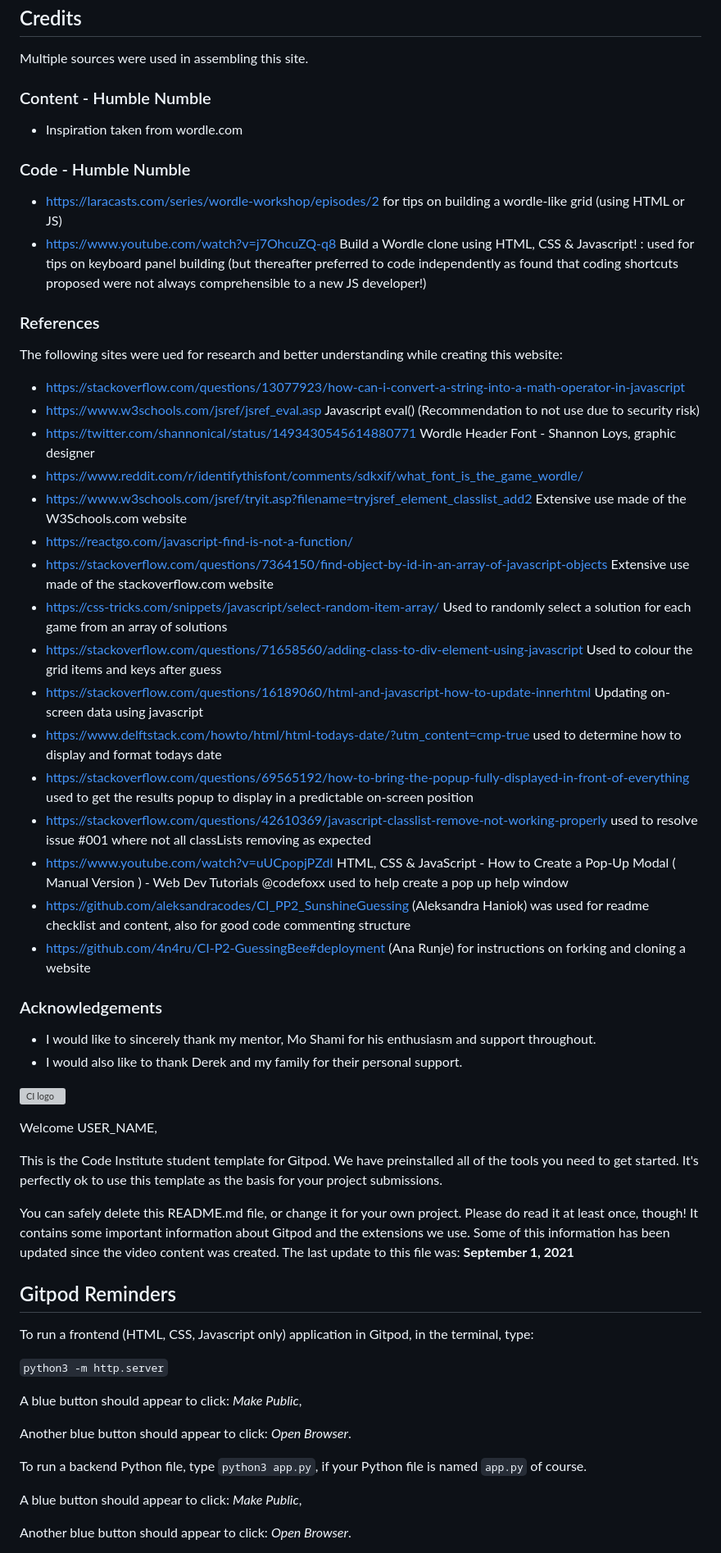
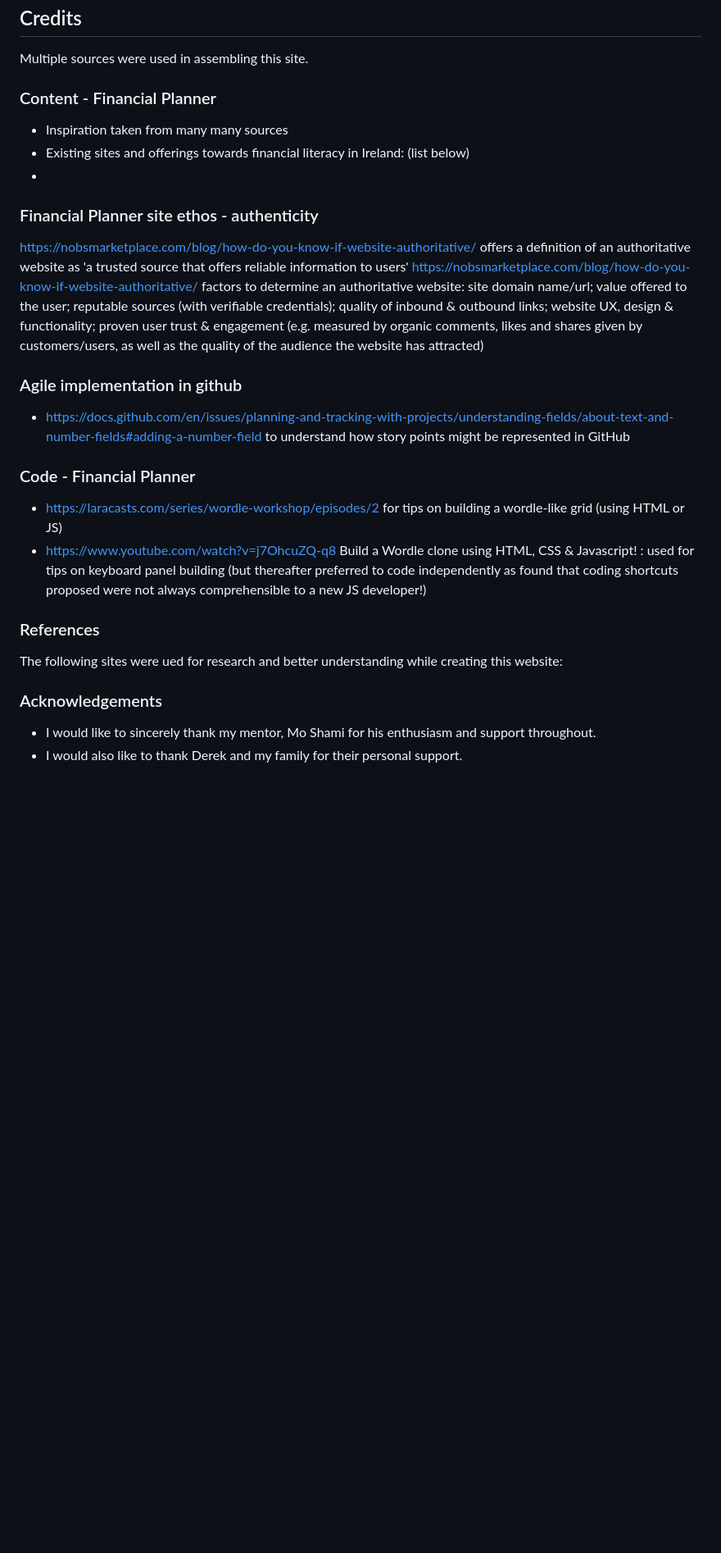
Before and after one commit to StephenWinters95/FLIT_Main_Ste, a Markdown page: README.md, the part around one of its changes. Shown at 82% size. Rendered like a GitHub page; blank space fills up the shorter version; grey boxes are pictures that could not be loaded.

Commit message:
Update README.md site ethos and values

```diff
--- a/README.md
+++ b/README.md
@@ -607,61 +628,25 @@ The live link can be found here - https://deemccart.github.io/CI_PP2_Humble_Numb
 Multiple sources were used in assembling this site.
 
 
-### Content - Humble Numble
-* Inspiration taken from wordle.com
+### Content - Financial Planner
+* Inspiration taken from many many sources
+* Existing sites and offerings towards financial literacy in Ireland:  (list below)
+*
+### Financial Planner site ethos - authenticity
+https://nobsmarketplace.com/blog/how-do-you-know-if-website-authoritative/ offers a definition of an authoritative website as 'a trusted source that offers reliable information to users'
+https://nobsmarketplace.com/blog/how-do-you-know-if-website-authoritative/ factors to determine an authoritative website: site domain name/url; value offered to the user; reputable sources (with verifiable credentials); quality of inbound & outbound links; website UX, design & functionality; proven user trust & engagement (e.g. measured by organic comments, likes and shares given by customers/users, as well as the quality of the audience the website has attracted)
 
-### Code - Humble Numble
+### Agile implementation in github
+* https://docs.github.com/en/issues/planning-and-tracking-with-projects/understanding-fields/about-text-and-number-fields#adding-a-number-field to understand how story points might be represented in GitHub
+
+### Code - Financial Planner
 * https://laracasts.com/series/wordle-workshop/episodes/2 for tips on building a wordle-like grid (using HTML or JS)
 * https://www.youtube.com/watch?v=j7OhcuZQ-q8 Build a Wordle clone using HTML, CSS & Javascript! : used for tips on keyboard panel building (but thereafter preferred to code independently as found that coding shortcuts proposed were not always comprehensible to a new JS developer!)
 
 ### References
 The following sites were ued for research and better understanding while creating this website:
-* https://stackoverflow.com/questions/13077923/how-can-i-convert-a-string-into-a-math-operator-in-javascript
-* https://www.w3schools.com/jsref/jsref_eval.asp Javascript eval() (Recommendation to not use due to security risk)
-* https://twitter.com/shannonical/status/1493430545614880771 Wordle Header Font - Shannon Loys, graphic designer
-* https://www.reddit.com/r/identifythisfont/comments/sdkxif/what_font_is_the_game_wordle/
-* https://www.w3schools.com/jsref/tryit.asp?filename=tryjsref_element_classlist_add2 Extensive use made of the W3Schools.com website
-* https://reactgo.com/javascript-find-is-not-a-function/
-* https://stackoverflow.com/questions/7364150/find-object-by-id-in-an-array-of-javascript-objects Extensive use made of the stackoverflow.com website
-* https://css-tricks.com/snippets/javascript/select-random-item-array/ Used to randomly select a solution for each game from an array of solutions
-* https://stackoverflow.com/questions/71658560/adding-class-to-div-element-using-javascript Used to colour the grid items and keys after guess
-* https://stackoverflow.com/questions/16189060/html-and-javascript-how-to-update-innerhtml Updating on-screen data using javascript
-* https://www.delftstack.com/howto/html/html-todays-date/?utm_content=cmp-true used to determine how to display and format todays date
-* https://stackoverflow.com/questions/69565192/how-to-bring-the-popup-fully-displayed-in-front-of-everything used to get the results popup to display in a predictable on-screen position
-* https://stackoverflow.com/questions/42610369/javascript-classlist-remove-not-working-properly used to resolve issue #001 where not all classLists removing as expected
-* https://www.youtube.com/watch?v=uUCpopjPZdI HTML, CSS & JavaScript - How to Create a Pop-Up Modal ( Manual Version ) - Web Dev Tutorials @codefoxx used to help create a pop up help window
-* https://github.com/aleksandracodes/CI_PP2_SunshineGuessing (Aleksandra Haniok) was used for readme checklist and content, also for good code commenting structure
-* https://github.com/4n4ru/CI-P2-GuessingBee#deployment (Ana Runje) for instructions on forking and cloning a website
 
 
 ### Acknowledgements
 * I would like to sincerely thank my mentor, Mo Shami for his enthusiasm and support throughout.
 * I would also like to thank Derek and my family for their personal support.
-
-
-
-
-![CI logo](https://codeinstitute.s3.amazonaws.com/fullstack/ci_logo_small.png)
-
-Welcome USER_NAME,
-
-This is the Code Institute student template for Gitpod. We have preinstalled all of the tools you need to get started. It's perfectly ok to use this template as the basis for your project submissions.
-
-You can safely delete this README.md file, or change it for your own project. Please do read it at least once, though! It contains some important information about Gitpod and the extensions we use. Some of this information has been updated since the video content was created. The last update to this file was: **September 1, 2021**
-
-## Gitpod Reminders
-
-To run a frontend (HTML, CSS, Javascript only) application in Gitpod, in the terminal, type:
-
-`python3 -m http.server`
-
-A blue button should appear to click: _Make Public_,
-
-Another blue button should appear to click: _Open Browser_.
-
-To run a backend Python file, type `python3 app.py`, if your Python file is named `app.py` of course.
-
-A blue button should appear to click: _Make Public_,
-
-Another blue button should appear to click: _Open Browser_.
-
```
Also changed, not shown: other parts of README.md (+62 -130 lines).
